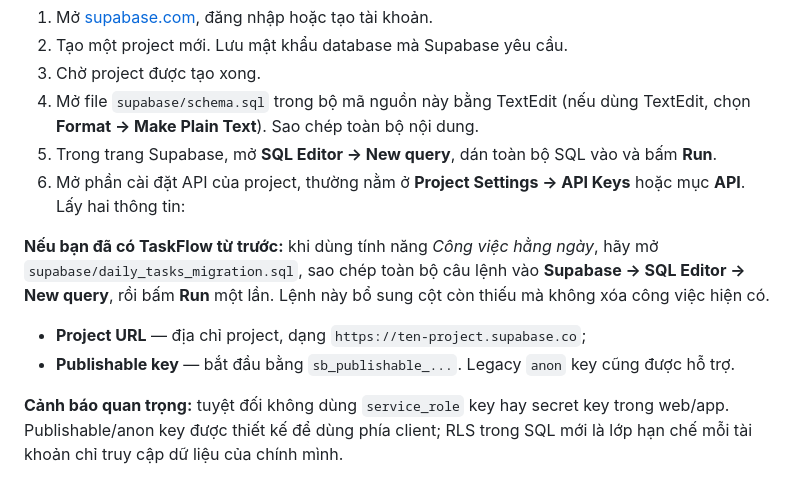
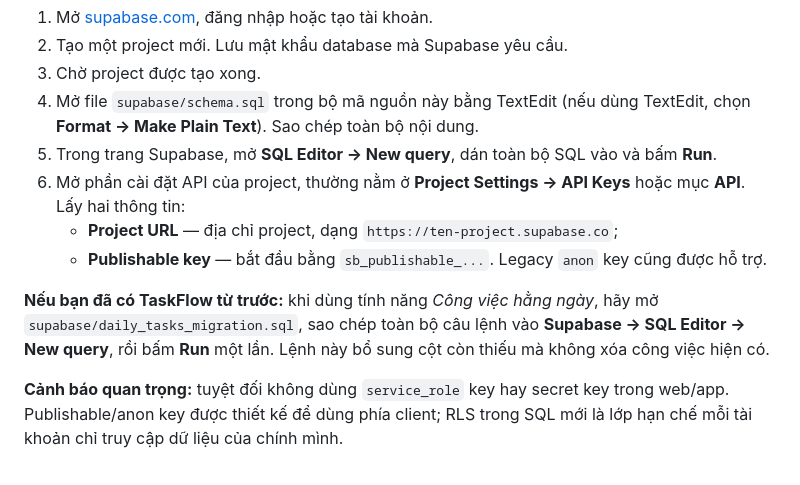
Before and after one commit to hllo56619-dev/taskflow, a Markdown page: README.md, the part around the change. Rendered like a GitHub page.

Commit message:
Clarify database migration note placement

```diff
--- a/README.md
+++ b/README.md
@@ -35,10 +35,10 @@ Nếu Terminal báo `git: command not found`, hãy dừng lại và nhắn mình
 4. Mở file `supabase/schema.sql` trong bộ mã nguồn này bằng TextEdit (nếu dùng TextEdit, chọn **Format → Make Plain Text**). Sao chép toàn bộ nội dung.
 5. Trong trang Supabase, mở **SQL Editor → New query**, dán toàn bộ SQL vào và bấm **Run**.
 6. Mở phần cài đặt API của project, thường nằm ở **Project Settings → API Keys** hoặc mục **API**. Lấy hai thông tin:
+   - **Project URL** — địa chỉ project, dạng `https://ten-project.supabase.co`;
+   - **Publishable key** — bắt đầu bằng `sb_publishable_...`. Legacy `anon` key cũng được hỗ trợ.
 
 **Nếu bạn đã có TaskFlow từ trước:** khi dùng tính năng *Công việc hằng ngày*, hãy mở `supabase/daily_tasks_migration.sql`, sao chép toàn bộ câu lệnh vào **Supabase → SQL Editor → New query**, rồi bấm **Run** một lần. Lệnh này bổ sung cột còn thiếu mà không xóa công việc hiện có.
-   - **Project URL** — địa chỉ project, dạng `https://ten-project.supabase.co`;
-   - **Publishable key** — bắt đầu bằng `sb_publishable_...`. Legacy `anon` key cũng được hỗ trợ.
 
 **Cảnh báo quan trọng:** tuyệt đối không dùng `service_role` key hay secret key trong web/app. Publishable/anon key được thiết kế để dùng phía client; RLS trong SQL mới là lớp hạn chế mỗi tài khoản chỉ truy cập dữ liệu của chính mình.
 
```
